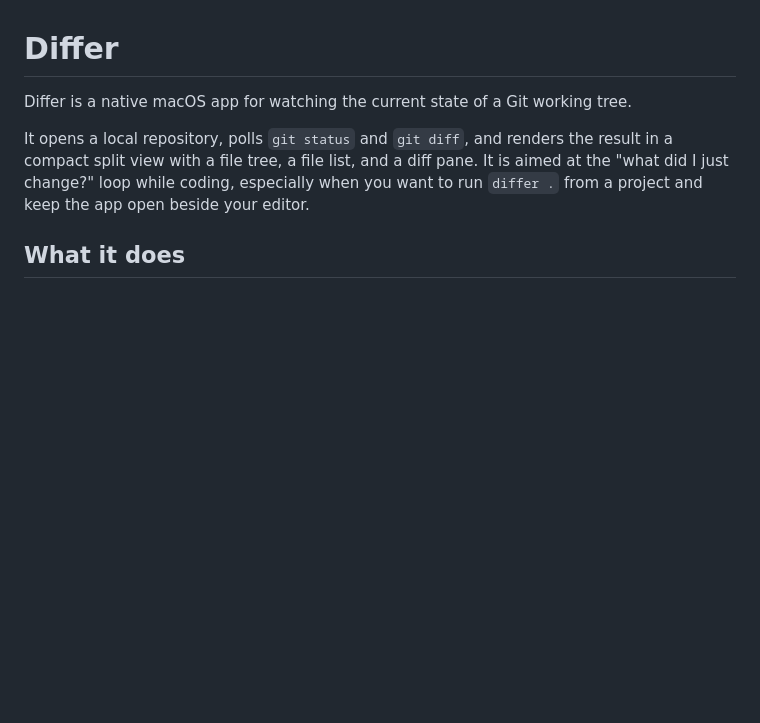
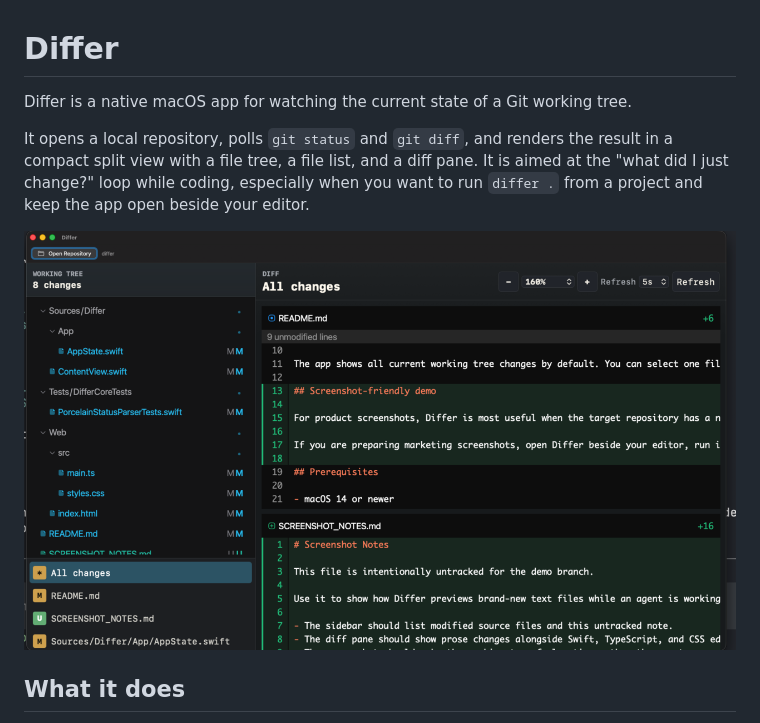
Before and after one commit to ohnotnow/differ, a Markdown page: README.md, the part around the change. Drawn GitHub-style; pictures changed too: screenshot.png (added); blank space fills up the shorter version.

Commit message:
Add a screenshot

```diff
--- a/README.md
+++ b/README.md
@@ -3,6 +3,8 @@
 Differ is a native macOS app for watching the current state of a Git working tree.
 
 It opens a local repository, polls `git status` and `git diff`, and renders the result in a compact split view with a file tree, a file list, and a diff pane. It is aimed at the "what did I just change?" loop while coding, especially when you want to run `differ .` from a project and keep the app open beside your editor.
+
+![Screenshot](screenshot.png)
 
 ## What it does
 
```
